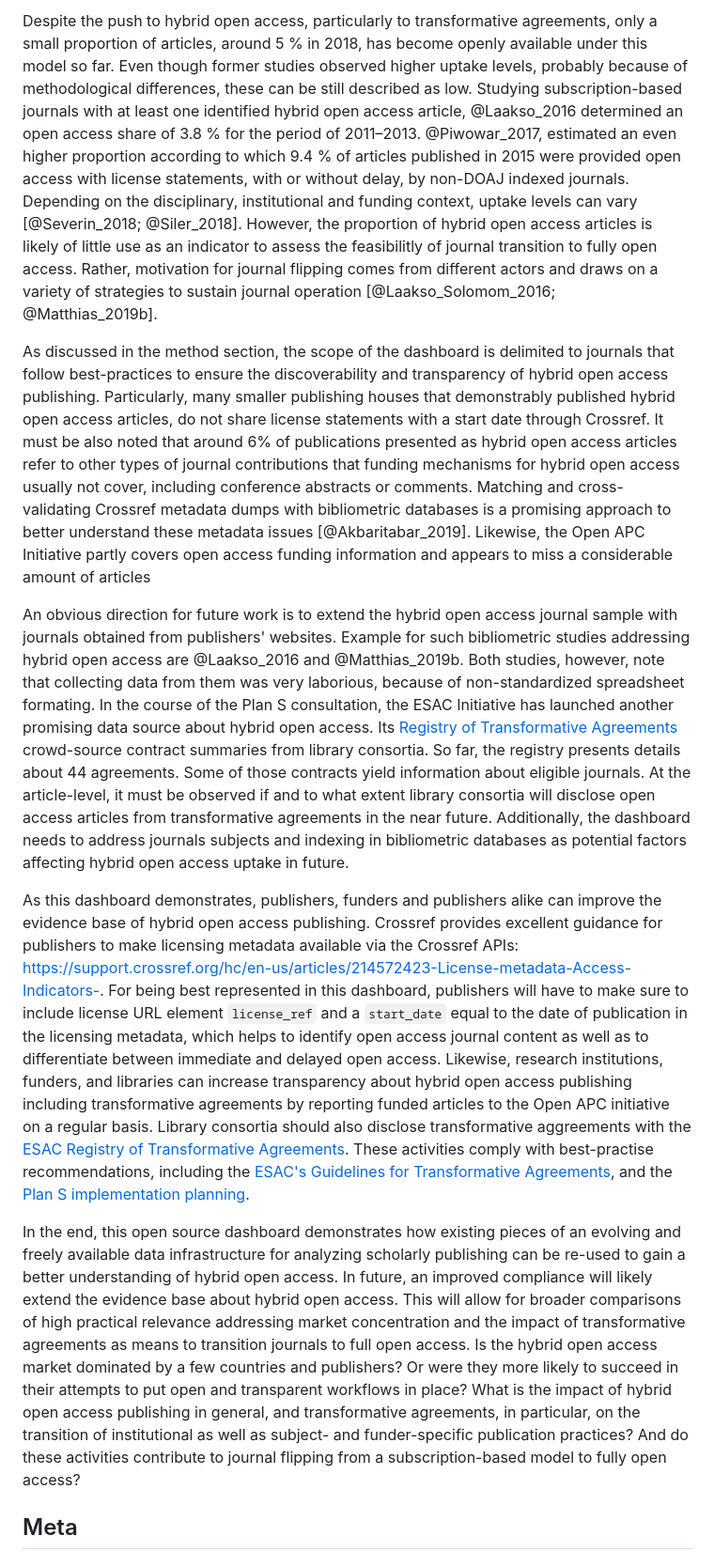
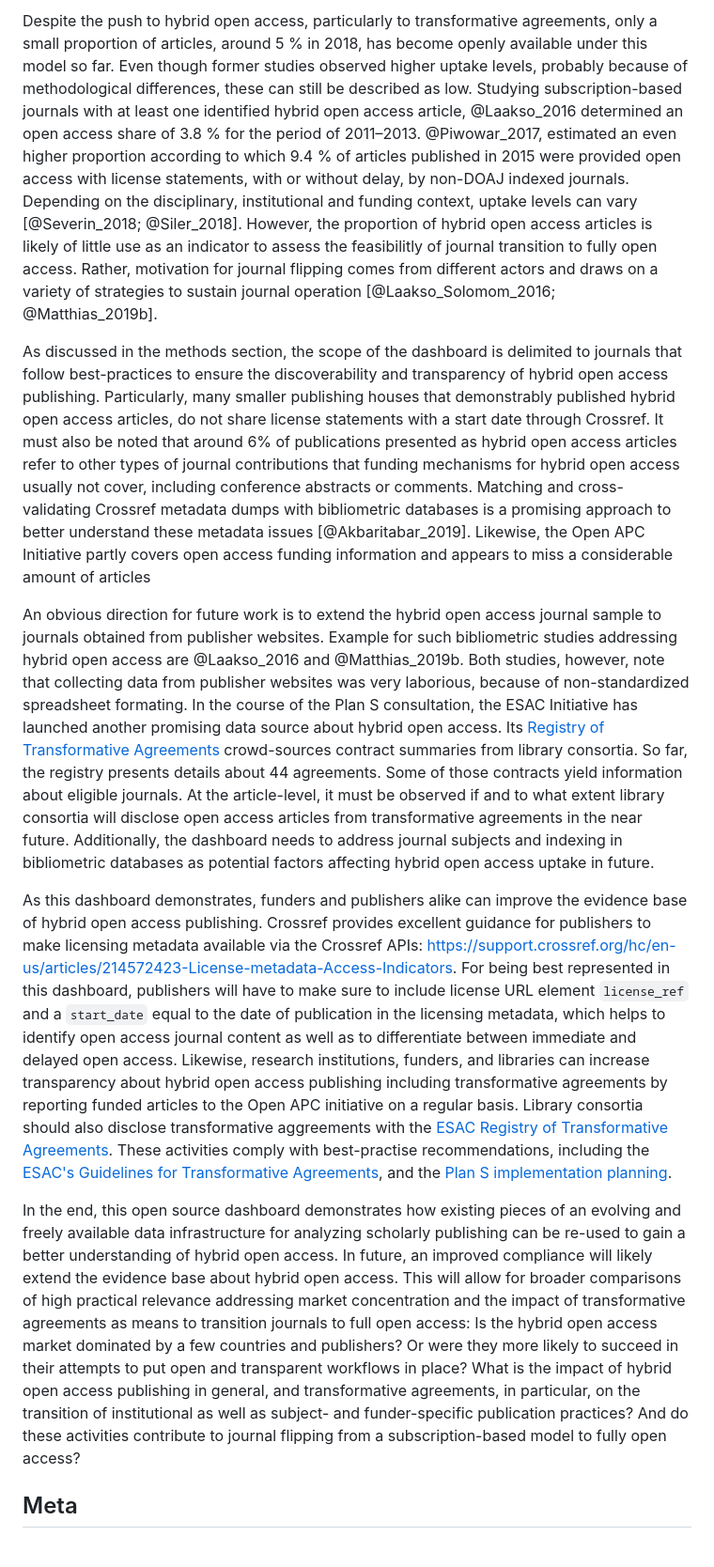
Before and after one commit to subugoe/hoad, a Markdown page: docs/about.md, the part around the change printed below. Shown: that part at 94% size. GitHub-like rendering.

Commit message:
integrating @Ahobert comments and fixes

```diff
--- a/docs/about.md
+++ b/docs/about.md
@@ -220,14 +222,14 @@ When combining openly available bibliometrics data with spending data, these tre
 
-Despite the push to hybrid open access, particularly to transformative agreements, only a small proportion of articles, around 5 % in 2018, has become openly available under this model so far. Even though former studies observed higher uptake levels, probably because of methodological differences, these can be still described as low. Studying subscription-based journals with at least one identified hybrid open access article, @Laakso_2016 determined an open access share of 3.8 % for the period of 2011–2013. @Piwowar_2017, estimated an even higher proportion according to which 9.4 % of articles published in 2015 were provided open access with license statements, with or without delay, by non-DOAJ indexed journals. Depending on the disciplinary, institutional and funding context, uptake levels can vary [@Severin_2018; @Siler_2018]. However, the proportion of hybrid open access articles is likely of little use as an indicator to assess the feasibilitly of journal transition to fully open access. Rather, motivation for journal flipping comes from different actors and draws on a variety of strategies to sustain journal operation [@Laakso_Solomom_2016; @Matthias_2019b].
+Despite the push to hybrid open access, particularly to transformative agreements, only a small proportion of articles, around 5 % in 2018, has become openly available under this model so far. Even though former studies observed higher uptake levels, probably because of methodological differences, these can still be described as low. Studying subscription-based journals with at least one identified hybrid open access article, @Laakso_2016 determined an open access share of 3.8 % for the period of 2011–2013. @Piwowar_2017, estimated an even higher proportion according to which 9.4 % of articles published in 2015 were provided open access with license statements, with or without delay, by non-DOAJ indexed journals. Depending on the disciplinary, institutional and funding context, uptake levels can vary [@Severin_2018; @Siler_2018]. However, the proportion of hybrid open access articles is likely of little use as an indicator to assess the feasibilitly of journal transition to fully open access. Rather, motivation for journal flipping comes from different actors and draws on a variety of strategies to sustain journal operation [@Laakso_Solomom_2016; @Matthias_2019b].
 
-As discussed in the method section, the scope of the dashboard is delimited to journals that follow best-practices to ensure the discoverability and transparency of hybrid open access publishing. Particularly, many smaller publishing houses that demonstrably published hybrid open access articles, do not share license statements with a start date through Crossref. It must be also noted that around 6% of publications presented as hybrid open access articles refer to other types of journal contributions that funding mechanisms for hybrid open access usually not cover, including conference abstracts or comments. Matching and cross-validating Crossref metadata dumps with bibliometric databases is a promising approach to better understand these metadata issues [@Akbaritabar_2019]. Likewise, the Open APC Initiative partly covers open access funding information and appears to miss a considerable amount of articles
+As discussed in the methods section, the scope of the dashboard is delimited to journals that follow best-practices to ensure the discoverability and transparency of hybrid open access publishing. Particularly, many smaller publishing houses that demonstrably published hybrid open access articles, do not share license statements with a start date through Crossref. It must also be noted that around 6% of publications presented as hybrid open access articles refer to other types of journal contributions that funding mechanisms for hybrid open access usually not cover, including conference abstracts or comments. Matching and cross-validating Crossref metadata dumps with bibliometric databases is a promising approach to better understand these metadata issues [@Akbaritabar_2019]. Likewise, the Open APC Initiative partly covers open access funding information and appears to miss a considerable amount of articles
 
-An obvious direction for future work is to extend the hybrid open access journal sample with journals obtained from publishers' websites. Example for such bibliometric studies addressing hybrid open access are @Laakso_2016 and @Matthias_2019b. Both studies, however, note that collecting data from them was very laborious, because of non-standardized spreadsheet formating. In the course of the Plan S consultation, the ESAC Initiative has launched another promising data source about hybrid open access. Its [Registry of Transformative Agreements](https://esac-initiative.org/about/transformative-agreements/agreement-registry/) crowd-source contract summaries from library consortia. So far, the registry presents details about 44 agreements. Some of those contracts yield information about eligible journals. At the article-level, it must be observed if and to what extent library consortia will disclose open access articles from transformative agreements in the near future. Additionally, the dashboard needs to address journals subjects and indexing in bibliometric databases as potential factors affecting hybrid open access uptake in future.
+An obvious direction for future work is to extend the hybrid open access journal sample to journals obtained from publisher websites. Example for such bibliometric studies addressing hybrid open access are @Laakso_2016 and @Matthias_2019b. Both studies, however, note that collecting data from publisher websites was very laborious, because of non-standardized spreadsheet formating. In the course of the Plan S consultation, the ESAC Initiative has launched another promising data source about hybrid open access. Its [Registry of Transformative Agreements](https://esac-initiative.org/about/transformative-agreements/agreement-registry/) crowd-sources contract summaries from library consortia. So far, the registry presents details about 44 agreements. Some of those contracts yield information about eligible journals. At the article-level, it must be observed if and to what extent library consortia will disclose open access articles from transformative agreements in the near future. Additionally, the dashboard needs to address journal subjects and indexing in bibliometric databases as potential factors affecting hybrid open access uptake in future.
 
-As this dashboard demonstrates, publishers, funders and publishers alike can improve the evidence base of hybrid open access publishing. Crossref provides excellent guidance for publishers to make licensing metadata available via the Crossref APIs:
-<https://support.crossref.org/hc/en-us/articles/214572423-License-metadata-Access-Indicators->. For being best represented in this dashboard, publishers will have to make sure to include license URL element `license_ref` and a `start_date` equal to the date of publication in the licensing metadata, which helps to identify open access journal content as well as to differentiate between immediate and delayed open access. Likewise, research institutions, funders, and libraries can increase transparency about hybrid open access publishing including transformative agreements by reporting funded articles to the Open APC initiative on a regular basis. Library consortia should also disclose transformative aggreements with the [ESAC Registry of Transformative Agreements](https://esac-initiative.org/about/transformative-agreements/agreement-registry/). These activities comply with best-practise recommendations, including the [ESAC's Guidelines for Transformative Agreements](https://esac-initiative.org/about/transformative-agreements/guidelines-for-transformative-agreements/), and the [Plan S implementation planning](https://www.coalition-s.org/principles-and-implementation/).
+As this dashboard demonstrates, funders and publishers alike can improve the evidence base of hybrid open access publishing. Crossref provides excellent guidance for publishers to make licensing metadata available via the Crossref APIs:
+<https://support.crossref.org/hc/en-us/articles/214572423-License-metadata-Access-Indicators>. For being best represented in this dashboard, publishers will have to make sure to include license URL element `license_ref` and a `start_date` equal to the date of publication in the licensing metadata, which helps to identify open access journal content as well as to differentiate between immediate and delayed open access. Likewise, research institutions, funders, and libraries can increase transparency about hybrid open access publishing including transformative agreements by reporting funded articles to the Open APC initiative on a regular basis. Library consortia should also disclose transformative aggreements with the [ESAC Registry of Transformative Agreements](https://esac-initiative.org/about/transformative-agreements/agreement-registry/). These activities comply with best-practise recommendations, including the [ESAC's Guidelines for Transformative Agreements](https://esac-initiative.org/about/transformative-agreements/guidelines-for-transformative-agreements/), and the [Plan S implementation planning](https://www.coalition-s.org/principles-and-implementation/).
 
-In the end, this open source dashboard demonstrates how existing pieces of an evolving and freely available data infrastructure for analyzing scholarly publishing can be re-used to gain a better understanding of hybrid open access. In future, an improved compliance will likely extend the evidence base about hybrid open access. This will allow for broader comparisons of high practical relevance addressing market concentration and the impact of transformative agreements as means to transition journals to full open access. Is the hybrid open access market dominated by a few countries and publishers? Or were they more likely to succeed in their attempts to put open and transparent workflows in place? What is the impact of hybrid open access publishing in general, and transformative agreements, in particular, on the transition of institutional as well as subject- and funder-specific publication practices? And do these activities contribute to journal flipping from a subscription-based model to fully open access?
+In the end, this open source dashboard demonstrates how existing pieces of an evolving and freely available data infrastructure for analyzing scholarly publishing can be re-used to gain a better understanding of hybrid open access. In future, an improved compliance will likely extend the evidence base about hybrid open access. This will allow for broader comparisons of high practical relevance addressing market concentration and the impact of transformative agreements as means to transition journals to full open access: Is the hybrid open access market dominated by a few countries and publishers? Or were they more likely to succeed in their attempts to put open and transparent workflows in place? What is the impact of hybrid open access publishing in general, and transformative agreements, in particular, on the transition of institutional as well as subject- and funder-specific publication practices? And do these activities contribute to journal flipping from a subscription-based model to fully open access?
 
 ## Meta
 
```
Also changed, not shown: other parts of docs/about.md (+46 -44 lines), img/plot_institutions.png, 1 other file.
